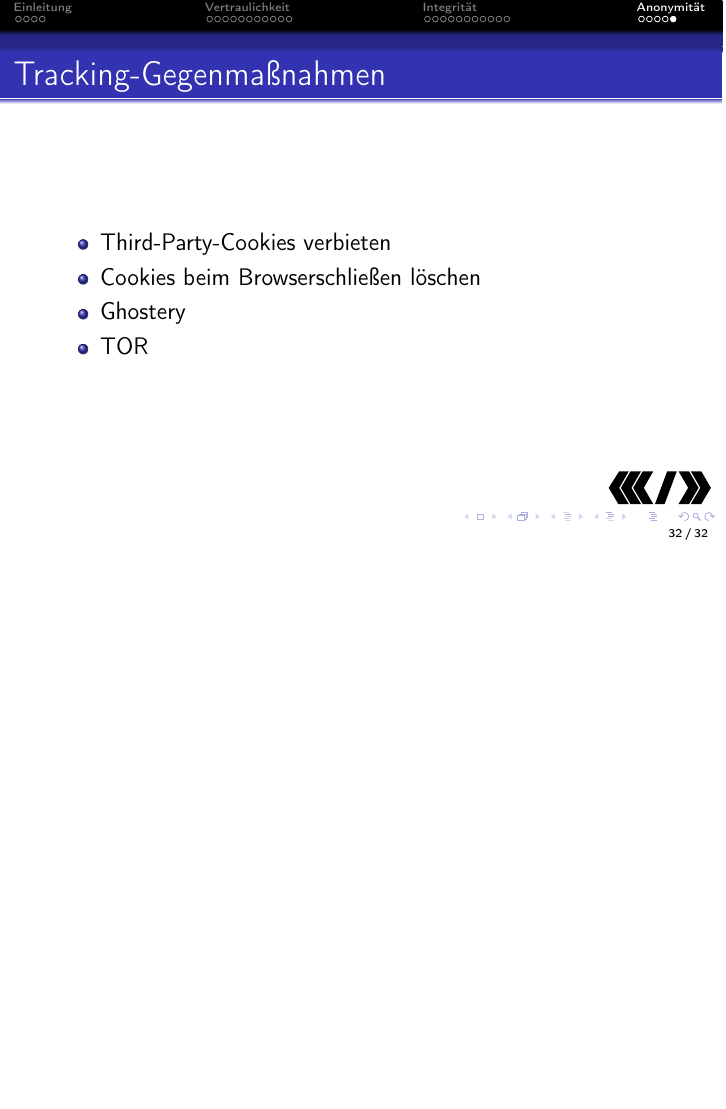
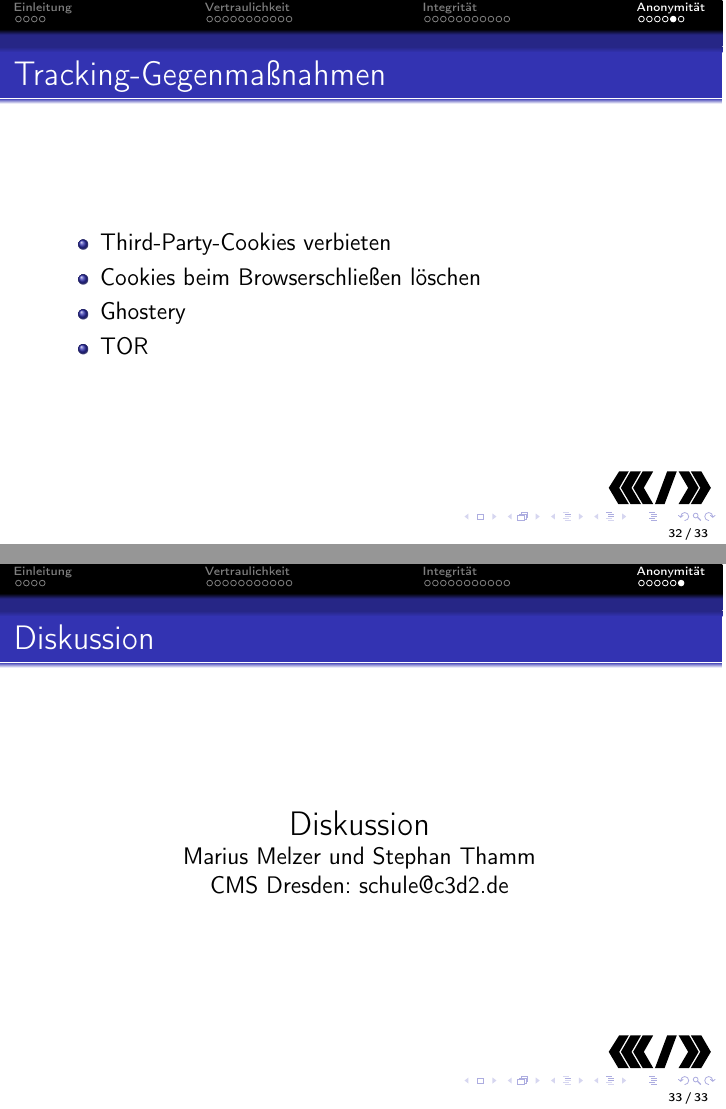
Before and after one commit to c3d2/cms-meissen, LaTeX slides (src/slides.tex): page 68 of 68 before the commit and pages 68 and 69 of 69 after it, the two joined at a grey line, the shorter picture padded with empty space. Compiled offline with pdfLaTeX.

Commit message:
last slide

```diff
--- a/src/slides.tex
+++ b/src/slides.tex
@@ -251,4 +251,9 @@
     \end{itemize}
 \end{frame}
 
+\begin{frame}
+    \frametitle{Diskussion}
+    \begin{center} {\Large Diskussion}\\Marius Melzer und Stephan Thamm\\CMS Dresden: schule@c3d2.de \end{center}
+\end{frame}
+
 \end{document}
```
